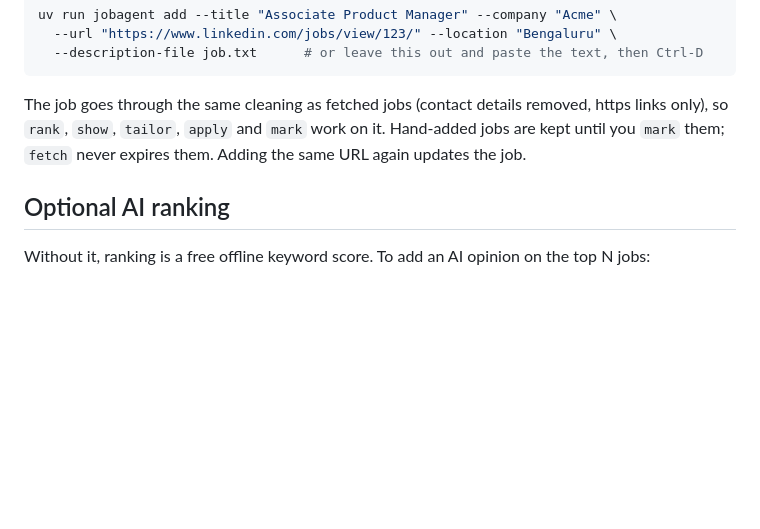
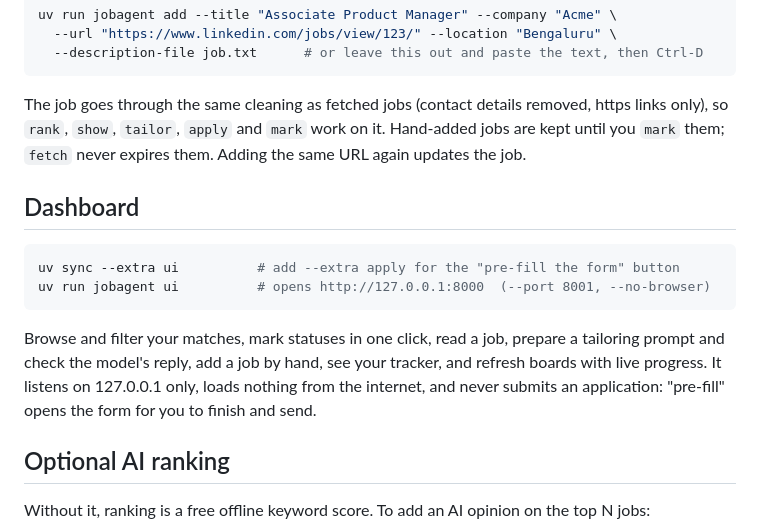
Before and after one commit to adityahere26/JobAgent, a Markdown page: README.md, the part around the change. Rendered like a GitHub page; blank space fills up the shorter version.

Commit message:
README: how to start the dashboard

````diff
--- a/README.md
+++ b/README.md
@@ -35,6 +35,18 @@ The job goes through the same cleaning as fetched jobs (contact details removed,
 so `rank`, `show`, `tailor`, `apply` and `mark` work on it. Hand-added jobs are kept until you
 `mark` them; `fetch` never expires them. Adding the same URL again updates the job.
 
+## Dashboard
+
+```bash
+uv sync --extra ui          # add --extra apply for the "pre-fill the form" button
+uv run jobagent ui          # opens http://127.0.0.1:8000  (--port 8001, --no-browser)
+```
+
+Browse and filter your matches, mark statuses in one click, read a job, prepare a tailoring
+prompt and check the model's reply, add a job by hand, see your tracker, and refresh boards with
+live progress. It listens on 127.0.0.1 only, loads nothing from the internet, and never submits
+an application: "pre-fill" opens the form for you to finish and send.
+
 ## Optional AI ranking
 Without it, ranking is a free offline keyword score. To add an AI opinion on the top N jobs:
 - **Private:** install [Ollama](https://ollama.com), pull a model, set `llm.provider: ollama`.
````
